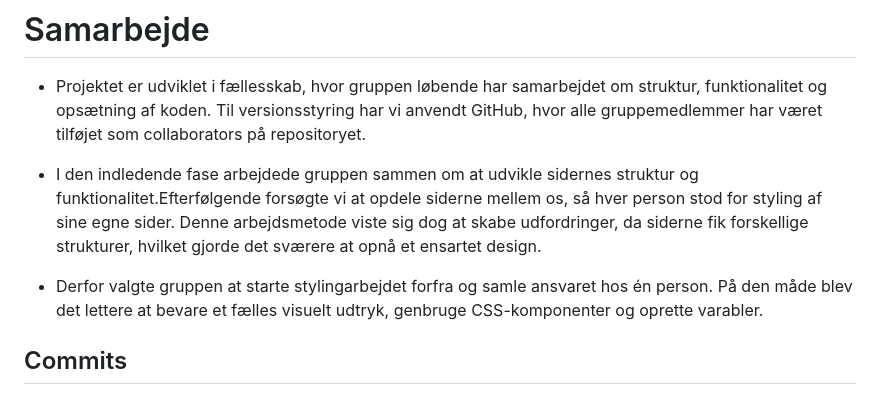
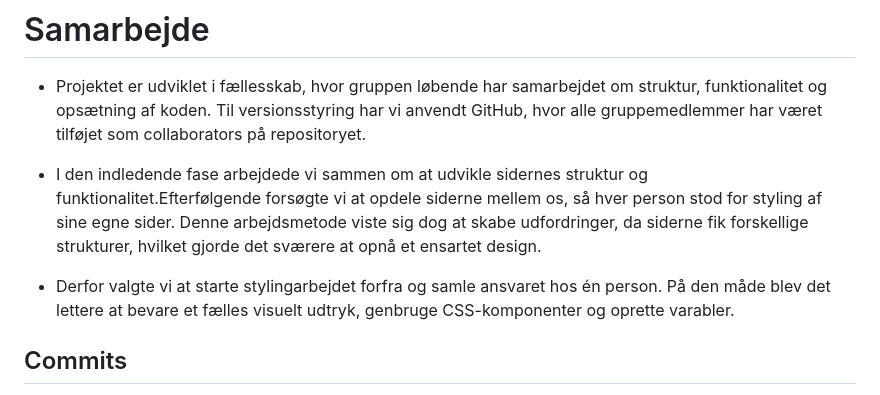
Before and after one commit to AnnaDueholm/Ovartaci-eksamensopgave, a Markdown page: README.md, the part around one of its changes. Rendered like a GitHub page.

```diff
--- a/README.md
+++ b/README.md
@@ -383,9 +432,9 @@ Animationen tilknyttes hvert historieelement gennem klassen `.story-text`
 
 - Projektet er udviklet i fællesskab, hvor gruppen løbende har samarbejdet om struktur, funktionalitet og opsætning af koden. Til versionsstyring har vi anvendt GitHub, hvor alle gruppemedlemmer har været tilføjet som collaborators på repositoryet.
 
-- I den indledende fase arbejdede gruppen sammen om at udvikle sidernes struktur og funktionalitet.Efterfølgende forsøgte vi at opdele siderne mellem os, så hver person stod for styling af sine egne sider. Denne arbejdsmetode viste sig dog at skabe udfordringer, da siderne fik forskellige strukturer, hvilket gjorde det sværere at opnå et ensartet design.
+- I den indledende fase arbejdede vi sammen om at udvikle sidernes struktur og funktionalitet.Efterfølgende forsøgte vi at opdele siderne mellem os, så hver person stod for styling af sine egne sider. Denne arbejdsmetode viste sig dog at skabe udfordringer, da siderne fik forskellige strukturer, hvilket gjorde det sværere at opnå et ensartet design.
 
-- Derfor valgte gruppen at starte stylingarbejdet forfra og samle ansvaret hos én person. På den måde blev det lettere at bevare et fælles visuelt udtryk, genbruge CSS-komponenter og oprette varabler.
+- Derfor valgte vi at starte stylingarbejdet forfra og samle ansvaret hos én person. På den måde blev det lettere at bevare et fælles visuelt udtryk, genbruge CSS-komponenter og oprette varabler.
 
 ## Commits
 
```
Also changed, not shown: other parts of README.md (+62 -13 lines).
